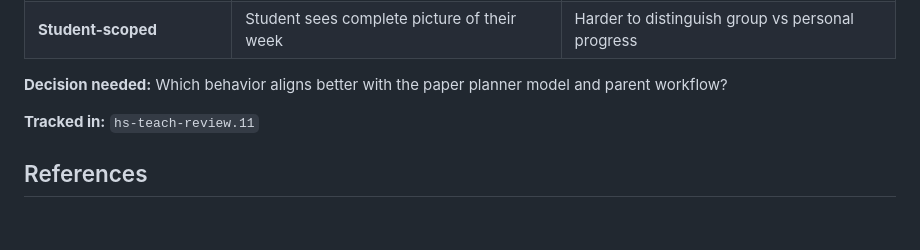
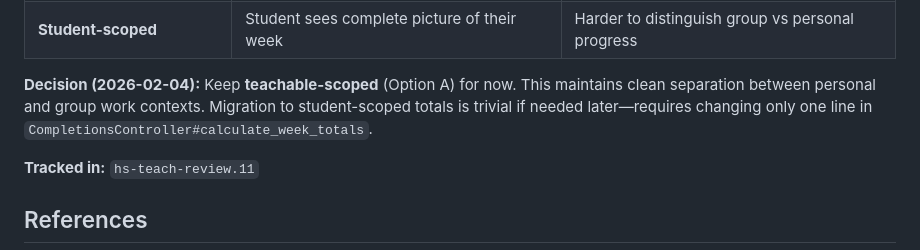
Before and after one commit to zainfathoni/homeschooling, a Markdown page: docs/decisions/004-teachable-delegated-type.md, the part around the change. GitHub-like rendering; blank space fills up the shorter version.

Commit message:
docs: document weekly totals scope decision (keep teachable-scoped)
Closes hs-teach-review.11. Migration to student-scoped is trivial if needed.

Amp-Thread-ID: https://ampcode.com/threads/T-019c2769-a850-7324-94ee-62ab198a5753
Co-authored-by: Amp <amp@ampcode.com>

```diff
--- a/docs/decisions/004-teachable-delegated-type.md
+++ b/docs/decisions/004-teachable-delegated-type.md
@@ -518,7 +518,7 @@ week_completions = Completion.joins(:subject)
 | **Teachable-scoped** (current) | Clean separation between personal vs group work | Student can't see total progress across all contexts |
 | **Student-scoped** | Student sees complete picture of their week | Harder to distinguish group vs personal progress |
 
-**Decision needed:** Which behavior aligns better with the paper planner model and parent workflow?
+**Decision (2026-02-04):** Keep **teachable-scoped** (Option A) for now. This maintains clean separation between personal and group work contexts. Migration to student-scoped totals is trivial if needed later—requires changing only one line in `CompletionsController#calculate_week_totals`.
 
 **Tracked in:** `hs-teach-review.11`
 
```
